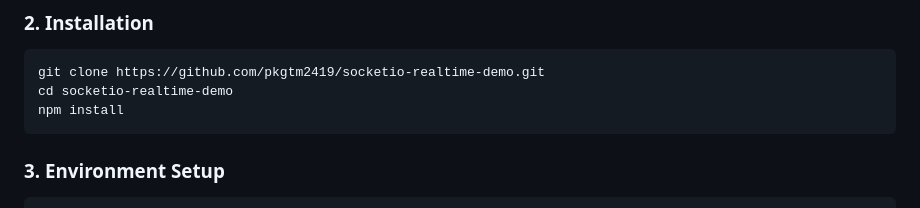
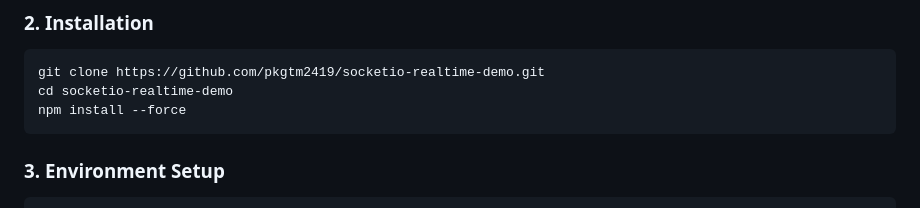
Before and after one commit to pkgtm2419/socketio-realtime-demo, a Markdown page: README.md, the part around the change. Drawn GitHub-style.

Commit message:
Upload
upload

Co-Authored-By: abhaygupta111 <120235980+abhaygupta111@users.noreply.github.com>
Co-Authored-By: Copilot <198982749+Copilot@users.noreply.github.com>

````diff
--- a/README.md
+++ b/README.md
@@ -90,7 +90,7 @@ socketio-realtime-demo/
 ```bash
 git clone https://github.com/pkgtm2419/socketio-realtime-demo.git
 cd socketio-realtime-demo
-npm install
+npm install --force
 ```
 
 ### 3. Environment Setup
````
